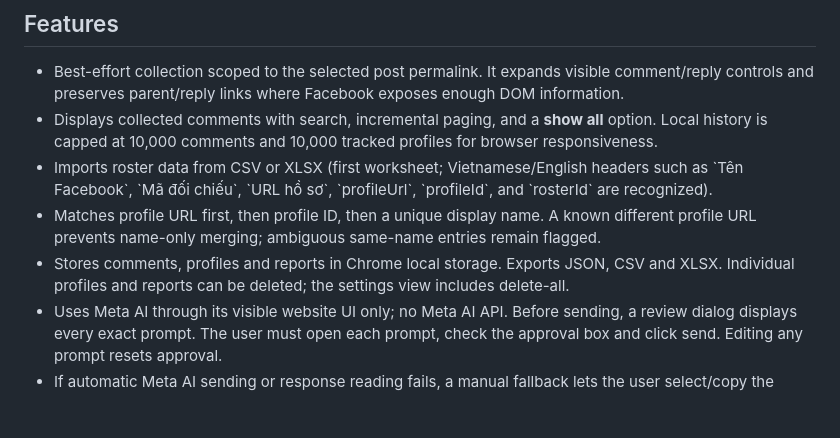
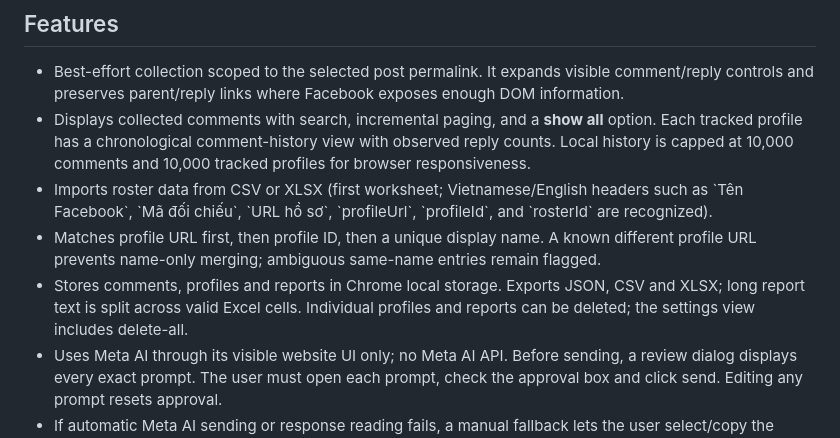
Before and after one commit to vanhoa2191/facebook-comment-crawl, a Markdown page: README.md, the part around the change. Rendered like a GitHub page; blank space fills up the shorter version.

Commit message:
docs: describe per-person timeline and interaction counts

```diff
--- a/README.md
+++ b/README.md
@@ -4,10 +4,10 @@ Chrome Extension (Manifest V3) for collecting comments/replies rendered on a sel
 
 ## Features
 - Best-effort collection scoped to the selected post permalink. It expands visible comment/reply controls and preserves parent/reply links where Facebook exposes enough DOM information.
-- Displays collected comments with search, incremental paging, and a **show all** option. Local history is capped at 10,000 comments and 10,000 tracked profiles for browser responsiveness.
+- Displays collected comments with search, incremental paging, and a **show all** option. Each tracked profile has a chronological comment-history view with observed reply counts. Local history is capped at 10,000 comments and 10,000 tracked profiles for browser responsiveness.
 - Imports roster data from CSV or XLSX (first worksheet; Vietnamese/English headers such as \`Tên Facebook\`, \`Mã đối chiếu\`, \`URL hồ sơ\`, \`profileUrl\`, \`profileId\`, and \`rosterId\` are recognized).
 - Matches profile URL first, then profile ID, then a unique display name. A known different profile URL prevents name-only merging; ambiguous same-name entries remain flagged.
-- Stores comments, profiles and reports in Chrome local storage. Exports JSON, CSV and XLSX. Individual profiles and reports can be deleted; the settings view includes delete-all.
+- Stores comments, profiles and reports in Chrome local storage. Exports JSON, CSV and XLSX; long report text is split across valid Excel cells. Individual profiles and reports can be deleted; the settings view includes delete-all.
 - Uses Meta AI through its visible website UI only; no Meta AI API. Before sending, a review dialog displays every exact prompt. The user must open each prompt, check the approval box and click send. Editing any prompt resets approval.
 - If automatic Meta AI sending or response reading fails, a manual fallback lets the user select/copy the already-reviewed prompt and paste the response. The extension does not blindly retry a send.
 - A weekly alarm reminds the user to open the dashboard and run a report. It does not send comment data automatically.
```
